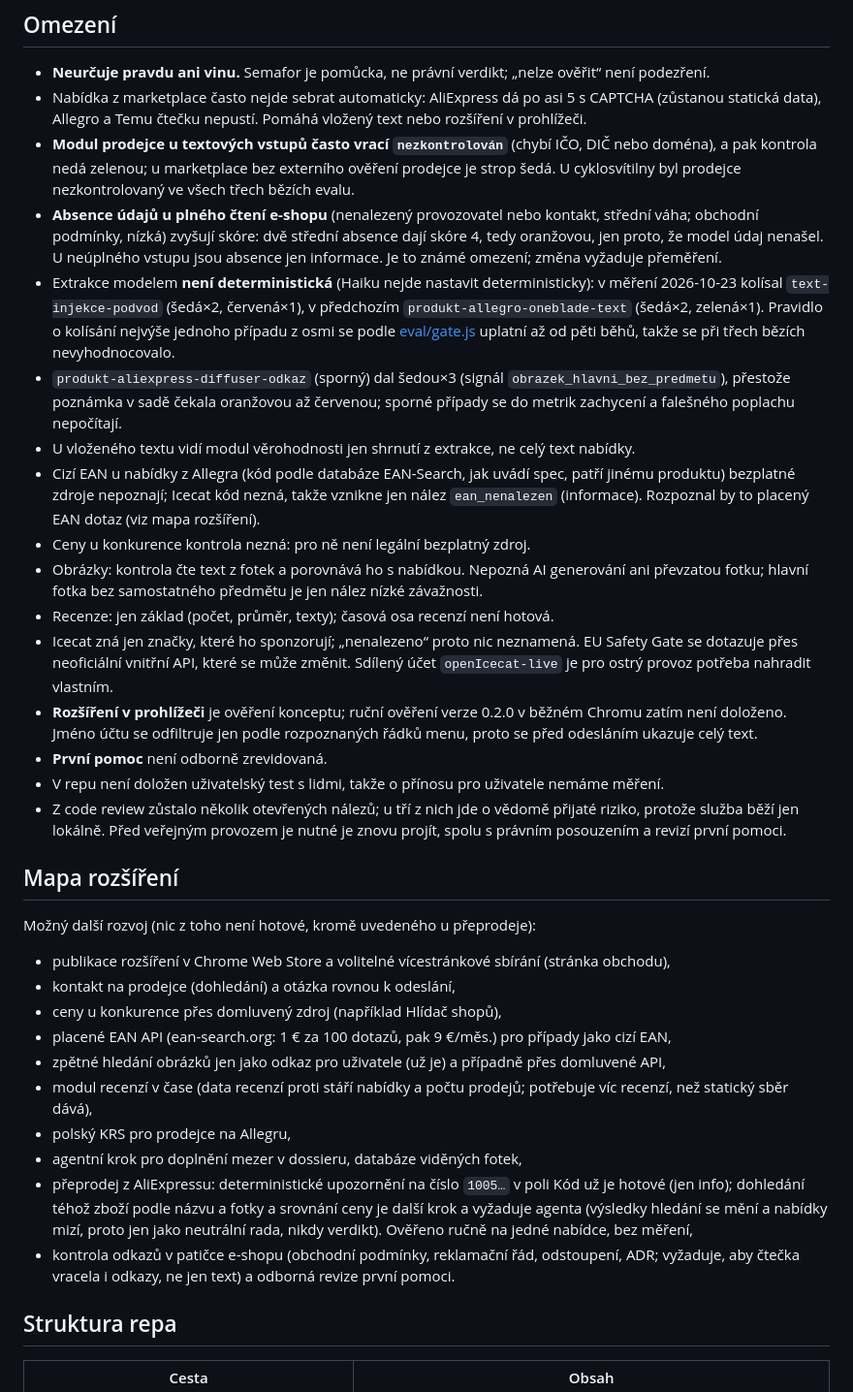
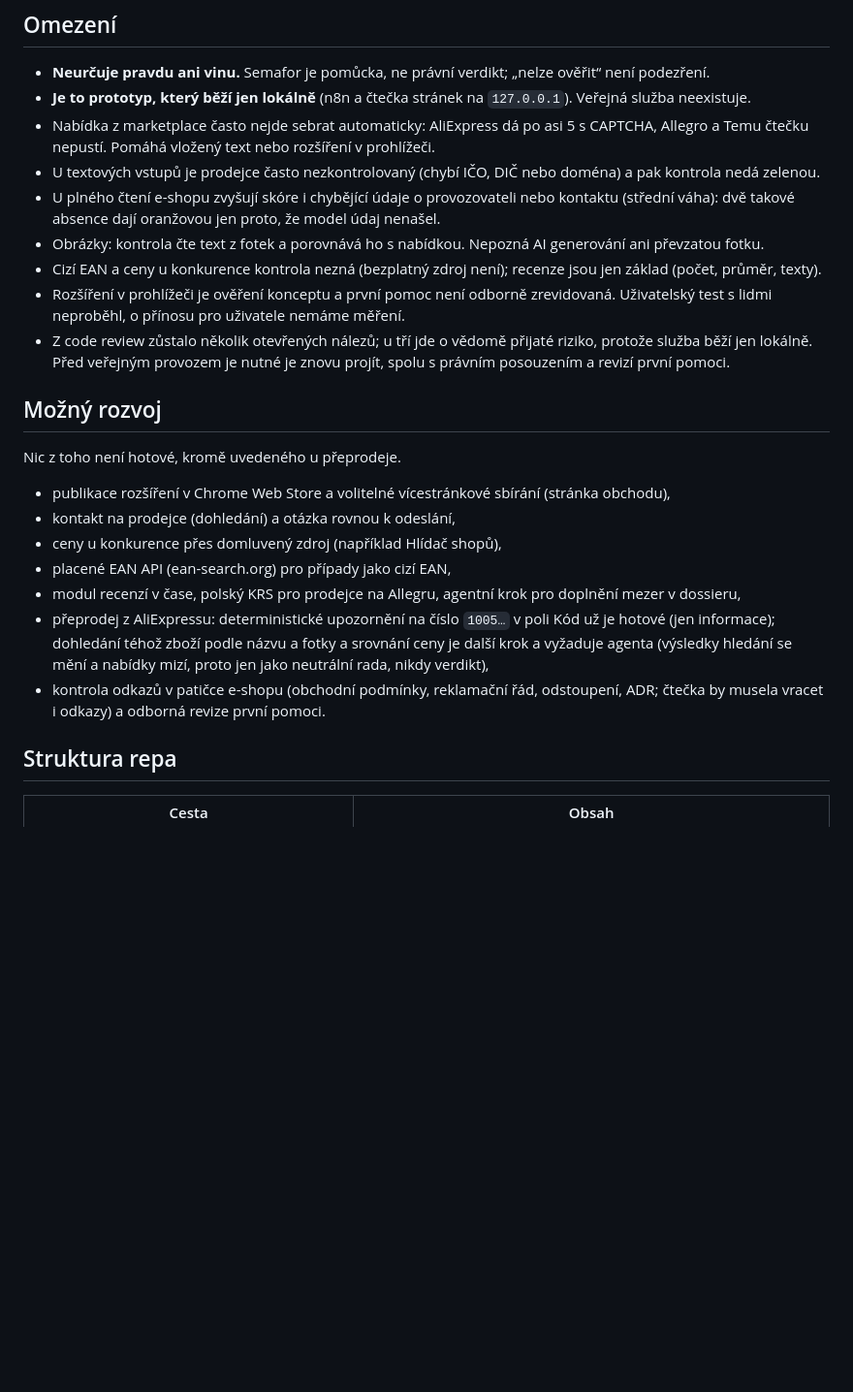
Before and after one commit to xciklv/nakupni_semafor_CAUI, a Markdown page: README.md, the part around one of its changes. Shown at 97% size. GitHub-like rendering; blank space fills up the shorter version.

Commit message:
README: stručnější podoba bez deníku vývoje (Principy, Omezení výběr, Možný rozvoj)
Co-Authored-By: Claude Sonnet 5.5 <noreply@anthropic.com>

```diff
--- a/README.md
+++ b/README.md
@@ -157,36 +151,26 @@ Jedna kontrola stojí **asi 0,01–0,03 USD** (textová s Haiku nejméně, s vě
 ## Omezení
 
 - **Neurčuje pravdu ani vinu.** Semafor je pomůcka, ne právní verdikt; „nelze ověřit“ není podezření.
-- Nabídka z marketplace často nejde sebrat automaticky: AliExpress dá po asi 5 s CAPTCHA (zůstanou statická data), Allegro a Temu čtečku nepustí. Pomáhá vložený text nebo rozšíření v prohlížeči.
-- **Modul prodejce u textových vstupů často vrací `nezkontrolován`** (chybí IČO, DIČ nebo doména), a pak kontrola nedá zelenou; u marketplace bez externího ověření prodejce je strop šedá. U cyklosvítilny byl prodejce nezkontrolovaný ve všech třech bězích evalu.
-- **Absence údajů u plného čtení e-shopu** (nenalezený provozovatel nebo kontakt, střední váha; obchodní podmínky, nízká) zvyšují skóre: dvě střední absence dají skóre 4, tedy oranžovou, jen proto, že model údaj nenašel. U neúplného vstupu jsou absence jen informace. Je to známé omezení; změna vyžaduje přeměření.
-- Extrakce modelem **není deterministická** (Haiku nejde nastavit deterministicky): v měření 2026-10-23 kolísal `text-injekce-podvod` (šedá×2, červená×1), v předchozím `produkt-allegro-oneblade-text` (šedá×2, zelená×1). Pravidlo o kolísání nejvýše jednoho případu z osmi se podle [eval/gate.js](eval/gate.js) uplatní až od pěti běhů, takže se při třech bězích nevyhodnocovalo.
-- `produkt-aliexpress-diffuser-odkaz` (sporný) dal šedou×3 (signál `obrazek_hlavni_bez_predmetu`), přestože poznámka v sadě čekala oranžovou až červenou; sporné případy se do metrik zachycení a falešného poplachu nepočítají.
-- U vloženého textu vidí modul věrohodnosti jen shrnutí z extrakce, ne celý text nabídky.
-- Cizí EAN u nabídky z Allegra (kód podle databáze EAN-Search, jak uvádí spec, patří jinému produktu) bezplatné zdroje nepoznají; Icecat kód nezná, takže vznikne jen nález `ean_nenalezen` (informace). Rozpoznal by to placený EAN dotaz (viz mapa rozšíření).
-- Ceny u konkurence kontrola nezná: pro ně není legální bezplatný zdroj.
-- Obrázky: kontrola čte text z fotek a porovnává ho s nabídkou. Nepozná AI generování ani převzatou fotku; hlavní fotka bez samostatného předmětu je jen nález nízké závažnosti.
-- Recenze: jen základ (počet, průměr, texty); časová osa recenzí není hotová.
-- Icecat zná jen značky, které ho sponzorují; „nenalezeno“ proto nic neznamená. EU Safety Gate se dotazuje přes neoficiální vnitřní API, které se může změnit. Sdílený účet `openIcecat-live` je pro ostrý provoz potřeba nahradit vlastním.
-- **Rozšíření v prohlížeči** je ověření konceptu; ruční ověření verze 0.2.0 v běžném Chromu zatím není doloženo. Jméno účtu se odfiltruje jen podle rozpoznaných řádků menu, proto se před odesláním ukazuje celý text.
-- **První pomoc** není odborně zrevidovaná.
-- V repu není doložen uživatelský test s lidmi, takže o přínosu pro uživatele nemáme měření.
-- Z code review zůstalo několik otevřených nálezů; u tří z nich jde o vědomě přijaté riziko, protože služba běží jen lokálně. Před veřejným provozem je nutné je znovu projít, spolu s právním posouzením a revizí první pomoci.
+- **Je to prototyp, který běží jen lokálně** (n8n a čtečka stránek na `127.0.0.1`). Veřejná služba neexistuje.
+- Nabídka z marketplace často nejde sebrat automaticky: AliExpress dá po asi 5 s CAPTCHA, Allegro a Temu čtečku nepustí. Pomáhá vložený text nebo rozšíření v prohlížeči.
+- U textových vstupů je prodejce často nezkontrolovaný (chybí IČO, DIČ nebo doména) a pak kontrola nedá zelenou.
+- U plného čtení e-shopu zvyšují skóre i chybějící údaje o provozovateli nebo kontaktu (střední váha): dvě takové absence dají oranžovou jen proto, že model údaj nenašel.
+- Obrázky: kontrola čte text z fotek a porovnává ho s nabídkou. Nepozná AI generování ani převzatou fotku.
+- Cizí EAN a ceny u konkurence kontrola nezná (bezplatný zdroj není); recenze jsou jen základ (počet, průměr, texty).
+- Rozšíření v prohlížeči je ověření konceptu a první pomoc není odborně zrevidovaná. Uživatelský test s lidmi neproběhl, o přínosu pro uživatele nemáme měření.
+- Z code review zůstalo několik otevřených nálezů; u tří jde o vědomě přijaté riziko, protože služba běží jen lokálně. Před veřejným provozem je nutné je znovu projít, spolu s právním posouzením a revizí první pomoci.
 
-## Mapa rozšíření
+## Možný rozvoj
 
-Možný další rozvoj (nic z toho není hotové, kromě uvedeného u přeprodeje):
+Nic z toho není hotové, kromě uvedeného u přeprodeje.
 
 - publikace rozšíření v Chrome Web Store a volitelné vícestránkové sbírání (stránka obchodu),
 - kontakt na prodejce (dohledání) a otázka rovnou k odeslání,
 - ceny u konkurence přes domluvený zdroj (například Hlídač shopů),
-- placené EAN API (ean-search.org: 1 € za 100 dotazů, pak 9 €/měs.) pro případy jako cizí EAN,
-- zpětné hledání obrázků jen jako odkaz pro uživatele (už je) a případně přes domluvené API,
-- modul recenzí v čase (data recenzí proti stáří nabídky a počtu prodejů; potřebuje víc recenzí, než statický sběr dává),
-- polský KRS pro prodejce na Allegru,
-- agentní krok pro doplnění mezer v dossieru, databáze viděných fotek,
-- přeprodej z AliExpressu: deterministické upozornění na číslo `1005…` v poli Kód už je hotové (jen info); dohledání téhož zboží podle názvu a fotky a srovnání ceny je další krok a vyžaduje agenta (výsledky hledání se mění a nabídky mizí, proto jen jako neutrální rada, nikdy verdikt). Ověřeno ručně na jedné nabídce, bez měření,
-- kontrola odkazů v patičce e-shopu (obchodní podmínky, reklamační řád, odstoupení, ADR; vyžaduje, aby čtečka vracela i odkazy, ne jen text) a odborná revize první pomoci.
+- placené EAN API (ean-search.org) pro případy jako cizí EAN,
+- modul recenzí v čase, polský KRS pro prodejce na Allegru, agentní krok pro doplnění mezer v dossieru,
+- přeprodej z AliExpressu: deterministické upozornění na číslo `1005…` v poli Kód už je hotové (jen informace); dohledání téhož zboží podle názvu a fotky a srovnání ceny je další krok a vyžaduje agenta (výsledky hledání se mění a nabídky mizí, proto jen jako neutrální rada, nikdy verdikt),
+- kontrola odkazů v patičce e-shopu (obchodní podmínky, reklamační řád, odstoupení, ADR; čtečka by musela vracet i odkazy) a odborná revize první pomoci.
 
 ## Struktura repa
 
```
Also changed, not shown: other parts of README.md (+32 -38 lines).
